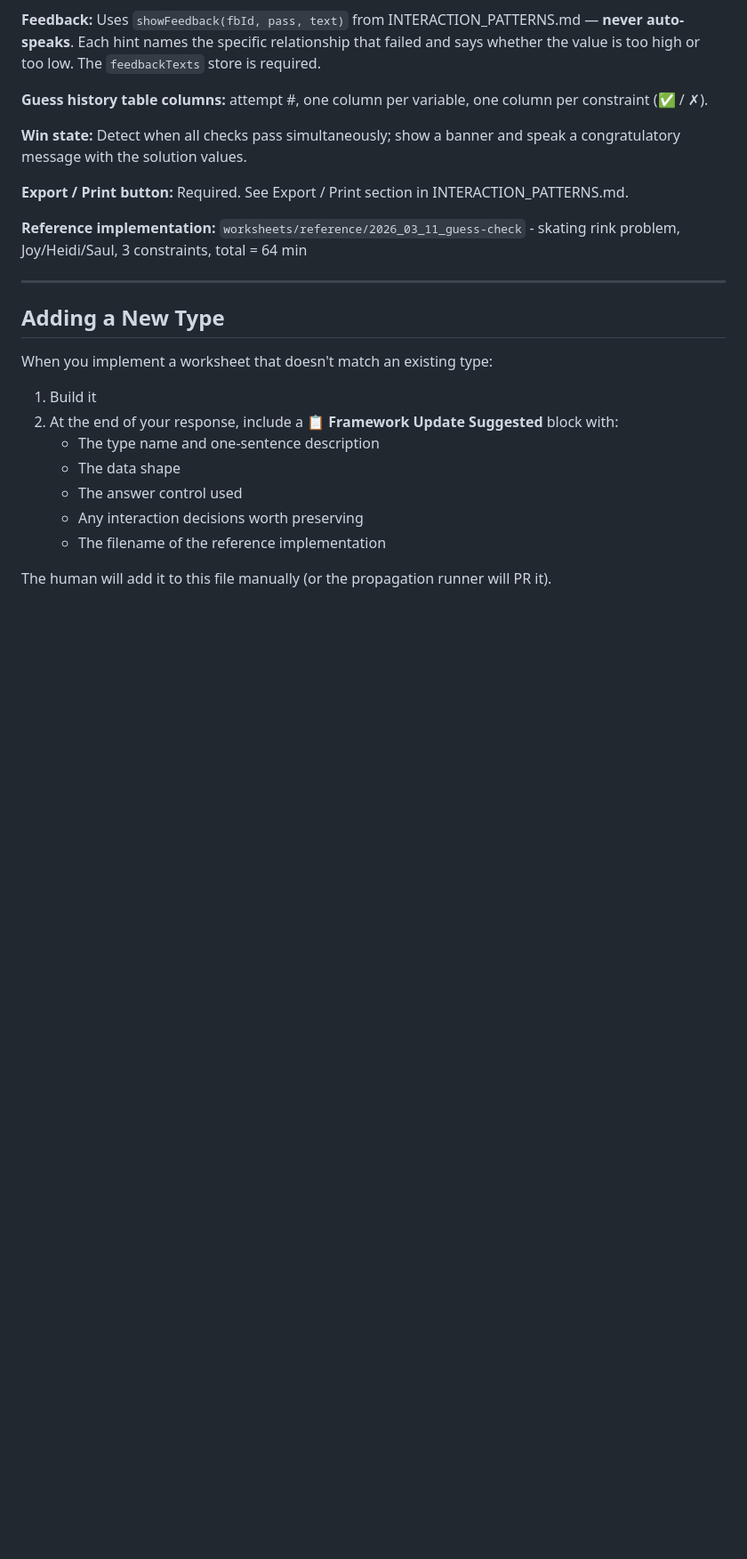
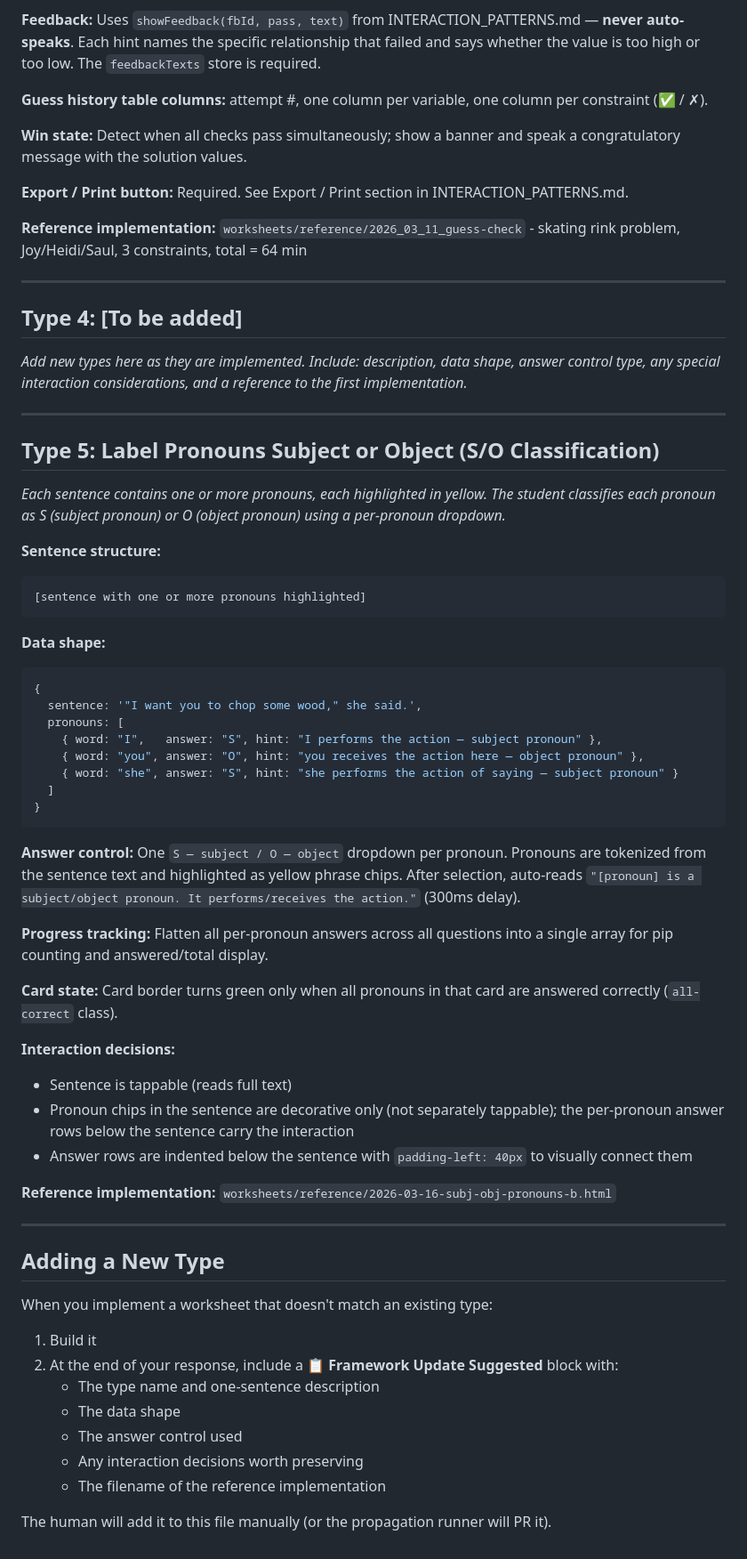
Before and after one commit to lisaguthrie/hemi-homework, a Markdown page: framework/WORKSHEET_TYPES.md, the part around the change. Shown at 89% size. Rendered like a GitHub page; blank space fills up the shorter version.

Commit message:
Update framework/WORKSHEET_TYPES.md: Add Type 5 — Label Pronouns Subject or Object

````diff
--- a/framework/WORKSHEET_TYPES.md
+++ b/framework/WORKSHEET_TYPES.md
@@ -88,6 +88,48 @@ Call `updateIntermediates()` at the top of `onInputChange()`. Checkbox defaults
 
 ---
 
+## Type 4: [To be added]
+
+*Add new types here as they are implemented. Include: description, data shape, answer control type, any special interaction considerations, and a reference to the first implementation.*
+
+---
+
+## Type 5: Label Pronouns Subject or Object (S/O Classification)
+
+*Each sentence contains one or more pronouns, each highlighted in yellow. The student classifies each pronoun as S (subject pronoun) or O (object pronoun) using a per-pronoun dropdown.*
+
+**Sentence structure:**
+```
+[sentence with one or more pronouns highlighted]
+```
+
+**Data shape:**
+```javascript
+{
+  sentence: '"I want you to chop some wood," she said.',
+  pronouns: [
+    { word: "I",   answer: "S", hint: "I performs the action — subject pronoun" },
+    { word: "you", answer: "O", hint: "you receives the action here — object pronoun" },
+    { word: "she", answer: "S", hint: "she performs the action of saying — subject pronoun" }
+  ]
+}
+```
+
+**Answer control:** One `S — subject / O — object` dropdown per pronoun. Pronouns are tokenized from the sentence text and highlighted as yellow phrase chips. After selection, auto-reads `"[pronoun] is a subject/object pronoun. It performs/receives the action."` (300ms delay).
+
+**Progress tracking:** Flatten all per-pronoun answers across all questions into a single array for pip counting and answered/total display.
+
+**Card state:** Card border turns green only when all pronouns in that card are answered correctly (`all-correct` class).
+
+**Interaction decisions:**
+- Sentence is tappable (reads full text)
+- Pronoun chips in the sentence are decorative only (not separately tappable); the per-pronoun answer rows below the sentence carry the interaction
+- Answer rows are indented below the sentence with `padding-left: 40px` to visually connect them
+
+**Reference implementation:** `worksheets/reference/2026-03-16-subj-obj-pronouns-b.html`
+
+---
+
 ## Adding a New Type
 
 When you implement a worksheet that doesn't match an existing type:
````
